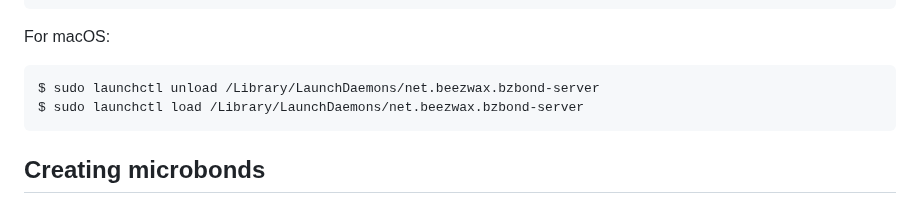
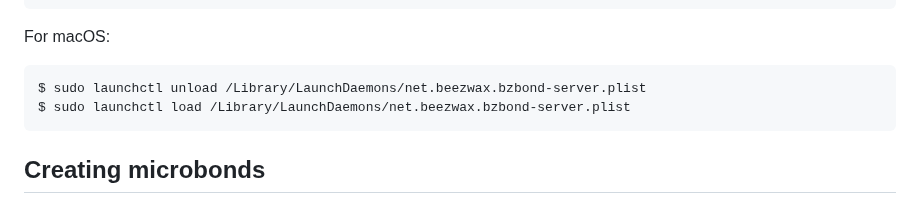
Before and after one commit to beezwax/bzBond, a Markdown page: packages/bzBond-server/README.md, the part around the change. GitHub-like rendering.

Commit message:
Fix restart service command

```diff
--- a/packages/bzBond-server/README.md
+++ b/packages/bzBond-server/README.md
@@ -190,8 +190,8 @@ You'll then need to restart the server. If using Ubuntu:
 
 For macOS:
 
-    $ sudo launchctl unload /Library/LaunchDaemons/net.beezwax.bzbond-server
-    $ sudo launchctl load /Library/LaunchDaemons/net.beezwax.bzbond-server
+    $ sudo launchctl unload /Library/LaunchDaemons/net.beezwax.bzbond-server.plist
+    $ sudo launchctl load /Library/LaunchDaemons/net.beezwax.bzbond-server.plist
 
 ## Creating microbonds
 
```
